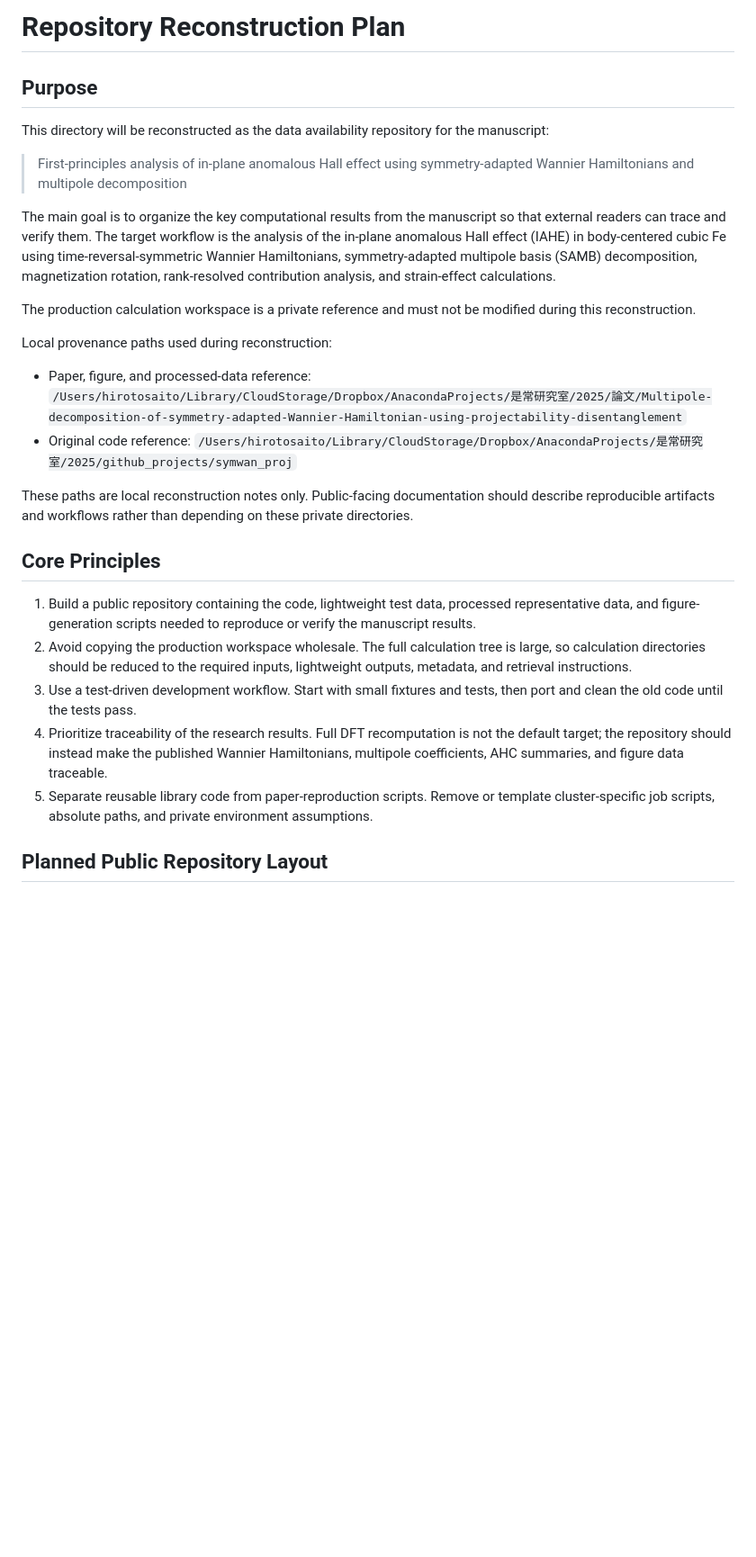
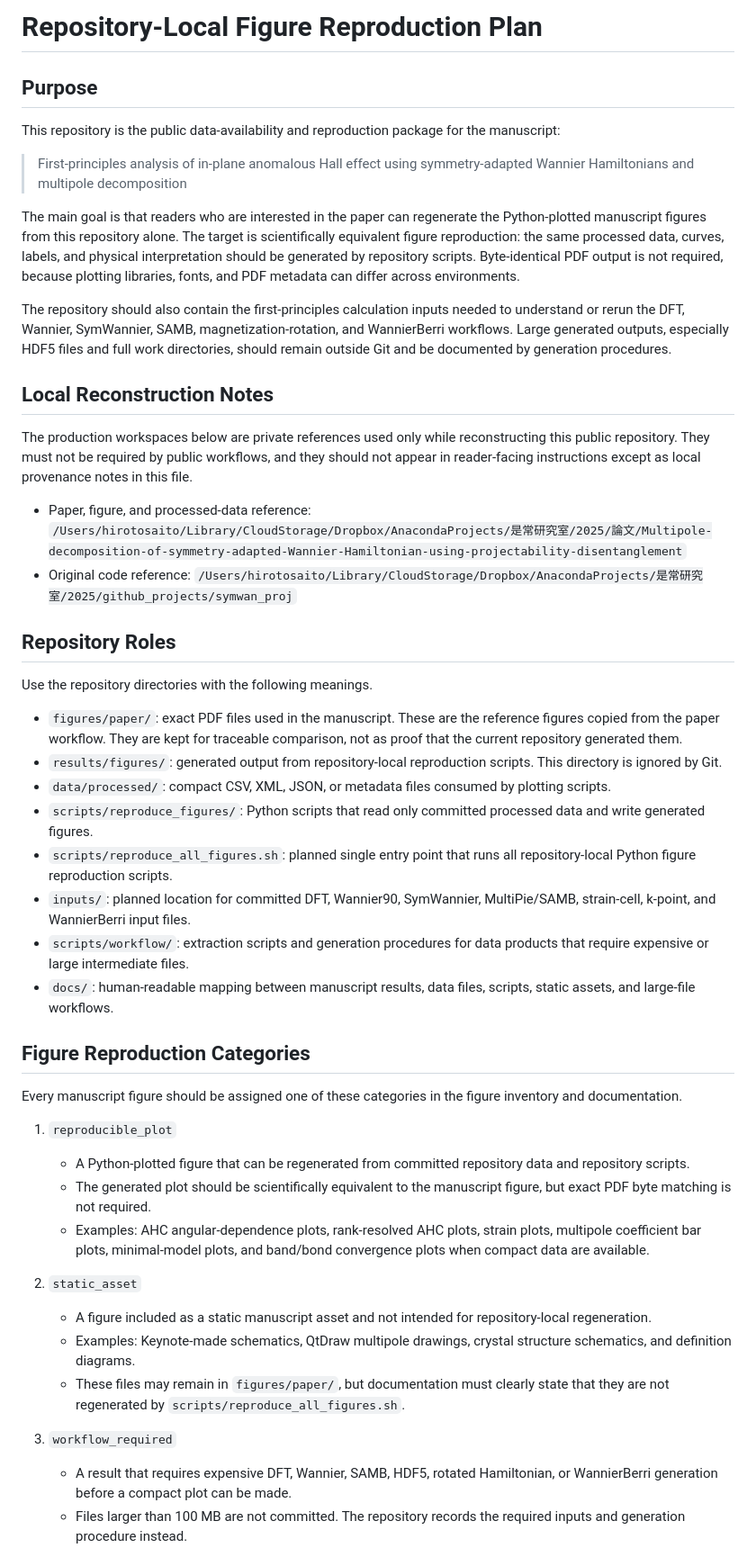
Before and after one commit to Hiroto-Saito1/First-principles_in-plane_AHE_using_symmetry-adapted_Wannier_Hamiltonians_multipole_decomposition, a Markdown page: plan.md, the part around one of its changes. Shown at 90% size. GitHub-like rendering; blank space fills up the shorter version.

Commit message:
Rewrite plan for repository-local figure reproduction

```diff
--- a/plan.md
+++ b/plan.md
@@ -1,50 +1,85 @@
-# Repository Reconstruction Plan
+# Repository-Local Figure Reproduction Plan
 
 ## Purpose
 
-This directory will be reconstructed as the data availability repository for
+This repository is the public data-availability and reproduction package for
 the manuscript:
 
 > First-principles analysis of in-plane anomalous Hall effect using
 > symmetry-adapted Wannier Hamiltonians and multipole decomposition
 
-The main goal is to organize the key computational results from the manuscript
-so that external readers can trace and verify them. The target workflow is the
-analysis of the in-plane anomalous Hall effect (IAHE) in body-centered cubic
-Fe using time-reversal-symmetric Wannier Hamiltonians, symmetry-adapted
-multipole basis (SAMB) decomposition, magnetization rotation, rank-resolved
-contribution analysis, and strain-effect calculations.
+The main goal is that readers who are interested in the paper can regenerate
+the Python-plotted manuscript figures from this repository alone. The target is
+scientifically equivalent figure reproduction: the same processed data,
+curves, labels, and physical interpretation should be generated by repository
+scripts. Byte-identical PDF output is not required, because plotting libraries,
+fonts, and PDF metadata can differ across environments.
 
-The production calculation workspace is a private reference and must not be
-modified during this reconstruction.
+The repository should also contain the first-principles calculation inputs
+needed to understand or rerun the DFT, Wannier, SymWannier, SAMB,
+magnetization-rotation, and WannierBerri workflows. Large generated outputs,
+especially HDF5 files and full work directories, should remain outside Git and
+be documented by generation procedures.
 
-Local provenance paths used during reconstruction:
+## Local Reconstruction Notes
+
+The production workspaces below are private references used only while
+reconstructing this public repository. They must not be required by public
+workflows, and they should not appear in reader-facing instructions except as
+local provenance notes in this file.
 
 - Paper, figure, and processed-data reference:
   `/Users/hirotosaito/Library/CloudStorage/Dropbox/AnacondaProjects/是常研究室/2025/論文/Multipole-decomposition-of-symmetry-adapted-Wannier-Hamiltonian-using-projectability-disentanglement`
 - Original code reference:
   `/Users/hirotosaito/Library/CloudStorage/Dropbox/AnacondaProjects/是常研究室/2025/github_projects/symwan_proj`
 
-These paths are local reconstruction notes only. Public-facing documentation
-should describe reproducible artifacts and workflows rather than depending on
-these private directories.
+## Repository Roles
 
-## Core Principles
+Use the repository directories with the following meanings.
 
-1. Build a public repository containing the code, lightweight test data,
-   processed representative data, and figure-generation scripts needed to
-   reproduce or verify the manuscript results.
-2. Avoid copying the production workspace wholesale. The full calculation tree
-   is large, so calculation directories should be reduced to the
-   required inputs, lightweight outputs, metadata, and retrieval instructions.
-3. Use a test-driven development workflow. Start with small fixtures and tests,
-   then port and clean the old code until the tests pass.
-4. Prioritize traceability of the research results. Full DFT recomputation is
-   not the default target; the repository should instead make the published
-   Wannier Hamiltonians, multipole coefficients, AHC summaries, and figure data
-   traceable.
-5. Separate reusable library code from paper-reproduction scripts. Remove or
-   template cluster-specific job scripts, absolute paths, and private
-   environment assumptions.
+- `figures/paper/`: exact PDF files used in the manuscript. These are the
+  reference figures copied from the paper workflow. They are kept for traceable
+  comparison, not as proof that the current repository generated them.
+- `results/figures/`: generated output from repository-local reproduction
+  scripts. This directory is ignored by Git.
+- `data/processed/`: compact CSV, XML, JSON, or metadata files consumed by
+  plotting scripts.
+- `scripts/reproduce_figures/`: Python scripts that read only committed
+  processed data and write generated figures.
+- `scripts/reproduce_all_figures.sh`: planned single entry point that runs all
+  repository-local Python figure reproduction scripts.
+- `inputs/`: planned location for committed DFT, Wannier90, SymWannier,
+  MultiPie/SAMB, strain-cell, k-point, and WannierBerri input files.
+- `scripts/workflow/`: extraction scripts and generation procedures for data
+  products that require expensive or large intermediate files.
+- `docs/`: human-readable mapping between manuscript results, data files,
+  scripts, static assets, and large-file workflows.
 
-## Planned Public Repository Layout
+## Figure Reproduction Categories
+
+Every manuscript figure should be assigned one of these categories in the
+figure inventory and documentation.
+
+1. `reproducible_plot`
+   - A Python-plotted figure that can be regenerated from committed repository
+     data and repository scripts.
+   - The generated plot should be scientifically equivalent to the manuscript
+     figure, but exact PDF byte matching is not required.
+   - Examples: AHC angular-dependence plots, rank-resolved AHC plots, strain
+     plots, multipole coefficient bar plots, minimal-model plots, and
+     band/bond convergence plots when compact data are available.
+
+2. `static_asset`
+   - A figure included as a static manuscript asset and not intended for
+     repository-local regeneration.
+   - Examples: Keynote-made schematics, QtDraw multipole drawings, crystal
+     structure schematics, and definition diagrams.
+   - These files may remain in `figures/paper/`, but documentation must clearly
+     state that they are not regenerated by `scripts/reproduce_all_figures.sh`.
+
+3. `workflow_required`
+   - A result that requires expensive DFT, Wannier, SAMB, HDF5, rotated
+     Hamiltonian, or WannierBerri generation before a compact plot can be made.
+   - Files larger than 100 MB are not committed. The repository records the
+     required inputs and generation procedure instead.
+
```
Also changed, not shown: other parts of plan.md (+166 -270 lines).
